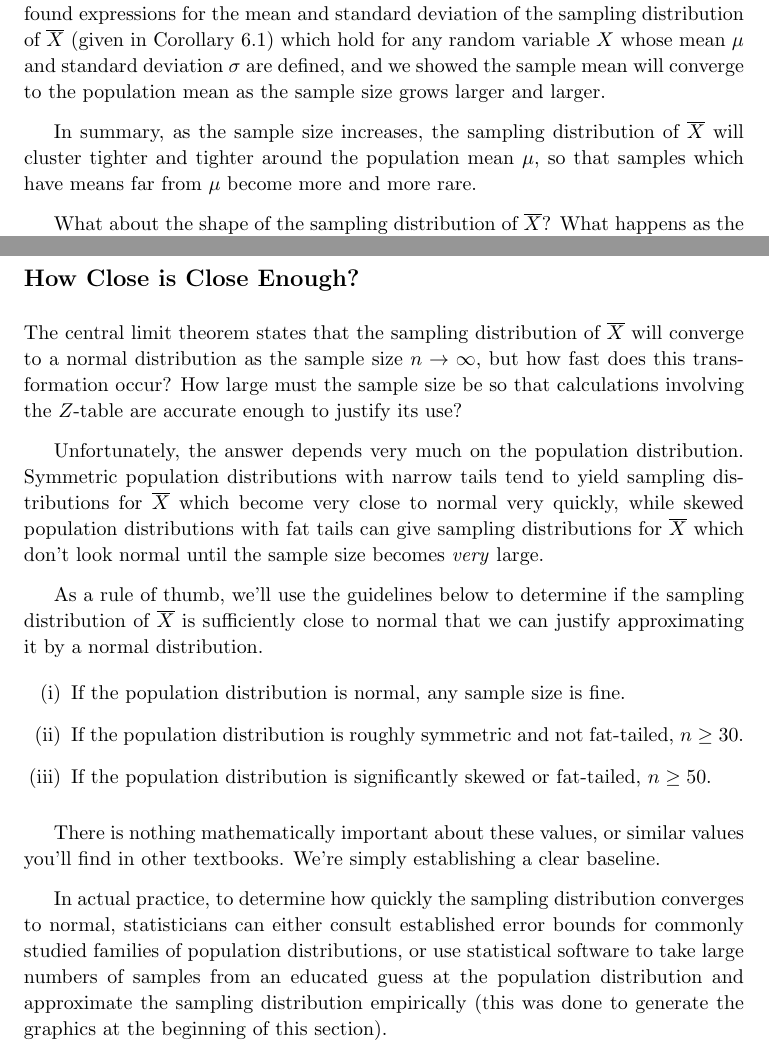
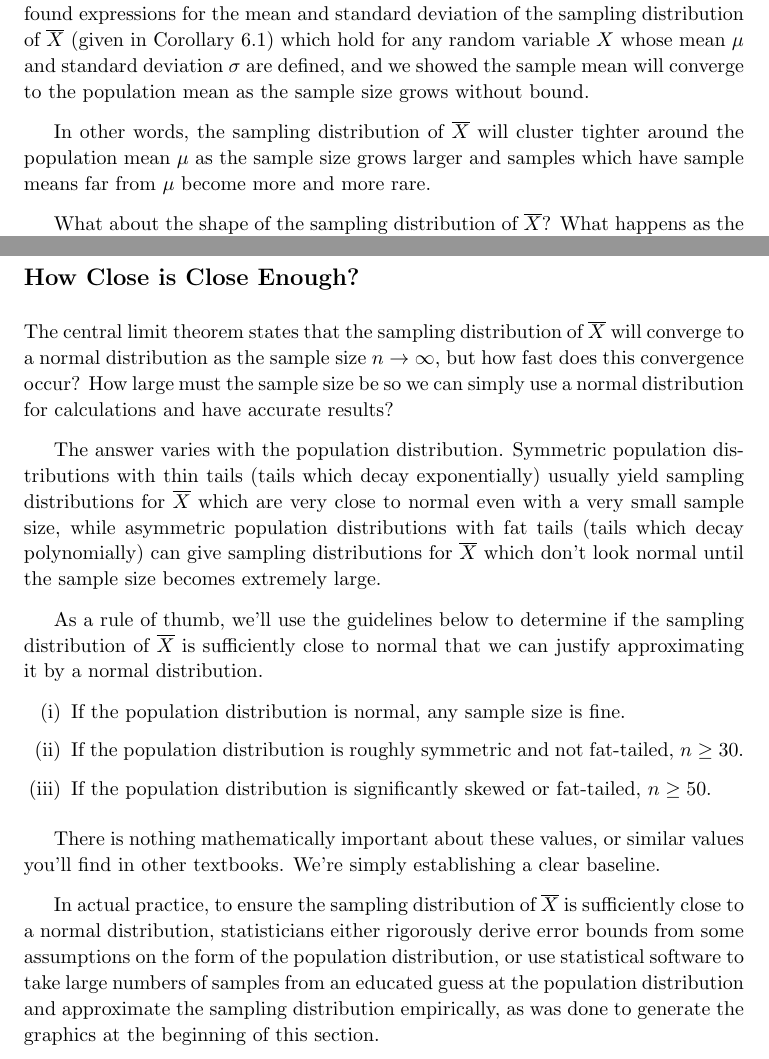
Before and after one commit to qubd/probability_notes, a LaTeX thesis (Probability_Notes.tex, which reads ch7.tex): two parts of pages 116 and 119 of 135, joined at a grey line, cut so that both start at the same text. Compiled offline with pdfLaTeX.

Commit message:
Clear up some discussions in CLT section

```diff
--- a/ch7.tex
+++ b/ch7.tex
@@ -125,9 +125,9 @@ The key point is that as the number of flips grows very large, the influence of
 
 \section{The Central Limit Theorem}
 
-In the last section, two extremely important general results were established. We found expressions for the mean and standard deviation of the sampling distribution of $\xbar$ (given in Corollary \ref{StandardErrorOfMean}) which hold for any random variable $X$ whose mean $\mu$ and standard deviation $\sigma$ are defined, and we showed the sample mean will converge to the population mean as the sample size grows larger and larger.
+In the last section, two extremely important general results were established. We found expressions for the mean and standard deviation of the sampling distribution of $\xbar$ (given in Corollary \ref{StandardErrorOfMean}) which hold for any random variable $X$ whose mean $\mu$ and standard deviation $\sigma$ are defined, and we showed the sample mean will converge to the population mean as the sample size grows without bound.
 \par
-In summary, as the sample size increases, the sampling distribution of $\xbar$ will cluster tighter and tighter around the population mean $\mu$, so that samples which have means far from $\mu$ become more and more rare.
+In other words, the sampling distribution of $\xbar$ will cluster tighter around the population mean $\mu$ as the sample size grows larger and samples which have sample means far from $\mu$ become more and more rare.
 \par
 What about the shape of the sampling distribution of $\xbar$? What happens as the sample size increases? Consider the population distribution $X \sim Exponential(\frac{1}{2})$. Let's approximate the sampling distribution of $\xbar$ by taking ten thousand SRSs and calculating their means. With a sample size of one, the result should look just like the population distribution, since the mean of a single observation is just that observation itself.
 
@@ -292,9 +292,9 @@ The distribution of $\xbar$ for samples of size twenty drawn from $X \sim Unifor
 
 \subsection*{How Close is Close Enough?}
 
-The central limit theorem states that the sampling distribution of $\xbar$ will converge to a normal distribution as the sample size $n \to \infty$, but how fast does this transformation occur? How large must the sample size be so that calculations involving the $Z$-table are accurate enough to justify its use?
+The central limit theorem states that the sampling distribution of $\xbar$ will converge to a normal distribution as the sample size $n \to \infty$, but how fast does this convergence occur? How large must the sample size be so we can simply use a normal distribution for calculations and have accurate results?
 \par
-Unfortunately, the answer depends very much on the population distribution. Symmetric population distributions with narrow tails tend to yield sampling distributions for $\xbar$ which become very close to normal very quickly, while skewed population distributions with fat tails can give sampling distributions for $\xbar$ which don't look normal until the sample size becomes \emph{very} large.
+The answer varies with the population distribution. Symmetric population distributions with thin tails (tails which decay exponentially) usually yield sampling distributions for $\xbar$ which are very close to normal even with a very small sample size, while asymmetric population distributions with fat tails (tails which decay polynomially) can give sampling distributions for $\xbar$ which don't look normal until the sample size becomes extremely large.
 \par
 As a rule of thumb, we'll use the guidelines below to determine if the sampling distribution of $\xbar$ is sufficiently close to normal that we can justify approximating it by a normal distribution.
 \vspace{-0.5em}
@@ -306,7 +306,7 @@ As a rule of thumb, we'll use the guidelines below to determine if the sampling
 \par
 There is nothing mathematically important about these values, or similar values you'll find in other textbooks. We're simply establishing a clear baseline.
 \par
-In actual practice, to determine how quickly the sampling distribution converges to normal, statisticians can either consult established error bounds for commonly studied families of population distributions, or use statistical software to take large numbers of samples from an educated guess at the population distribution and approximate the sampling distribution empirically (this was done to generate the graphics at the beginning of this section).
+In actual practice, to ensure the sampling distribution of $\xbar$ is sufficiently close to a normal distribution, statisticians either rigorously derive error bounds from some assumptions on the form of the population distribution, or use statistical software to take large numbers of samples from an educated guess at the population distribution and approximate the sampling distribution empirically, as was done to generate the graphics at the beginning of this section.
 \begin{examp}
 If a biased coin with a 55\% probability of heads is flipped thirty times, what is the probability that the number of heads observed in this sample is less than the number of tails?
 \par
```
Also changed, not shown: Probability_Notes.pdf.
